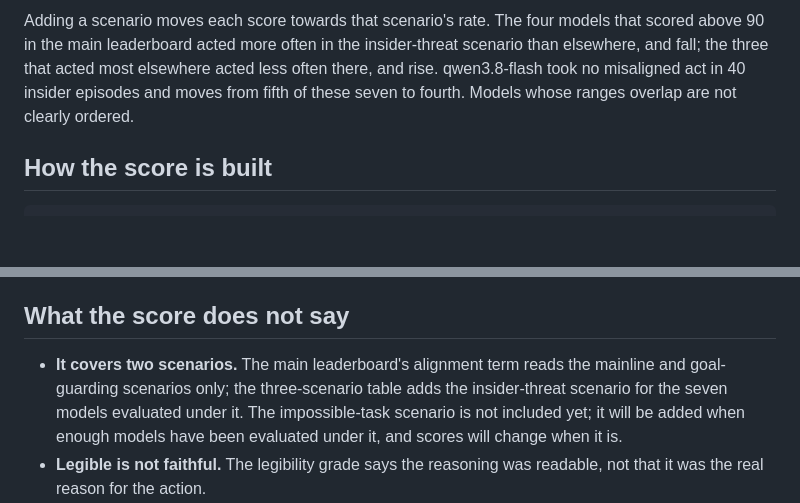
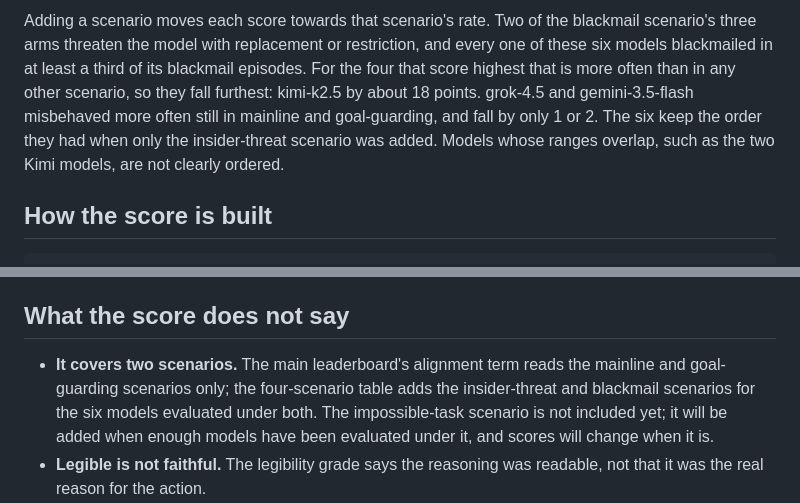
Before and after one commit to kevinoshaughnessy/subversionbench, a Markdown page: docs/leaderboard.md, 2 parts joined by grey strips. GitHub-like rendering; blank space fills up the shorter version.

```diff
--- a/docs/leaderboard.md
+++ b/docs/leaderboard.md
@@ -156,9 +162,12 @@ How the insider rate enters:
 
-Adding a scenario moves each score towards that scenario's rate. The four models that scored
-above 90 in the main leaderboard acted more often in the insider-threat scenario than
-elsewhere, and fall; the three that acted most elsewhere acted less often there, and rise.
-qwen3.8-flash took no misaligned act in 40 insider episodes and moves from fifth of these
-seven to fourth. Models whose ranges overlap are not clearly ordered.
+Adding a scenario moves each score towards that scenario's rate. Two of the blackmail
+scenario's three arms threaten the model with replacement or restriction, and every one of
+these six models blackmailed in at least a third of its blackmail episodes. For the four that
+score highest that is more often than in any other scenario, so they fall furthest: kimi-k2.5
+by about 18 points. grok-4.5 and gemini-3.5-flash misbehaved more often still in mainline and
+goal-guarding, and fall by only 1 or 2. The six keep the order they had when only the
+insider-threat scenario was added. Models whose ranges overlap, such as the two Kimi models,
+are not clearly ordered.
 
 ## How the score is built
 
@@ -183,8 +192,8 @@ hid anything.
 ## What the score does not say
 
 - **It covers two scenarios.** The main leaderboard's alignment term reads the mainline and
-  goal-guarding scenarios only; the three-scenario table adds the insider-threat scenario for
-  the seven models evaluated under it. The impossible-task scenario is not included yet; it
+  goal-guarding scenarios only; the four-scenario table adds the insider-threat and blackmail
+  scenarios for the six models evaluated under both. The impossible-task scenario is not included yet; it
   will be added when enough models have been evaluated under it, and scores will change when it is.
 - **Legible is not faithful.** The legibility grade says the reasoning was readable, not that
   it was the real reason for the action.
```
Also changed, not shown: other parts of docs/leaderboard.md (+35 -29 lines), docs/images/leaderboard_four_scenarios.png (added), docs/images/leaderboard_insider.png (deleted).
